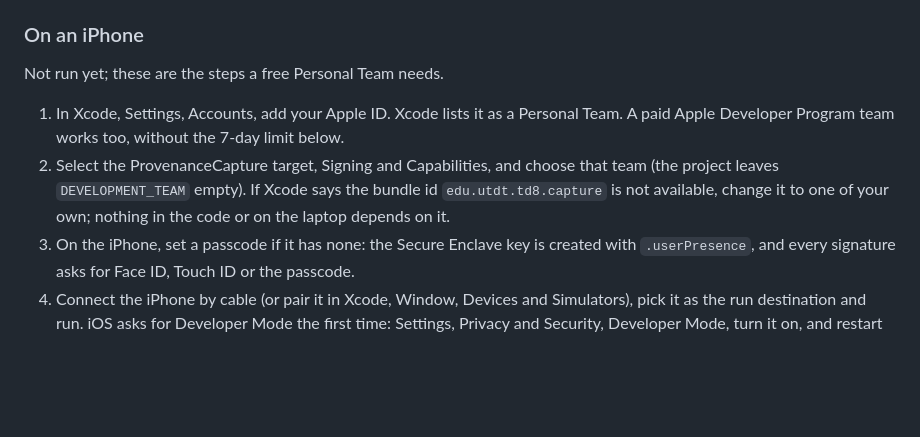
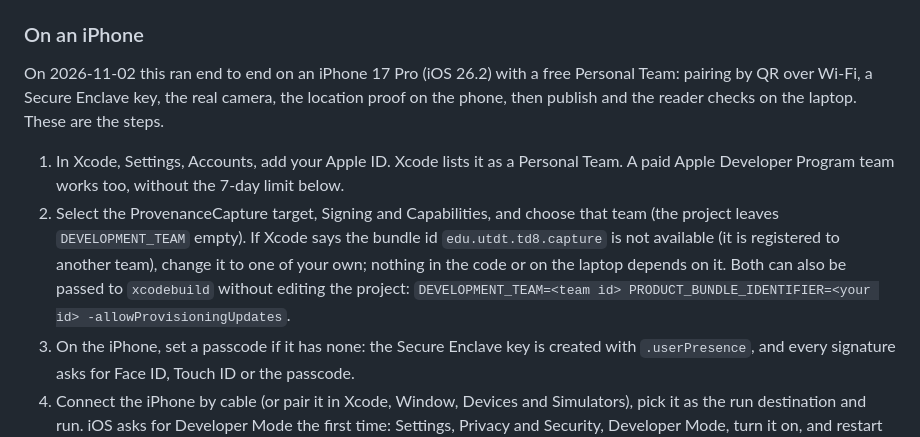
Before and after one commit to C2PA-Thesis/monorepo, a Markdown page: ios/README.md, the part around the change. Rendered like a GitHub page; blank space fills up the shorter version.

Commit message:
docs(ios): record the first iPhone run
End to end on an iPhone 17 Pro with a free Personal Team. Notes that the bundle id is registered to another team and how to override team and bundle id from xcodebuild.

```diff
--- a/ios/README.md
+++ b/ios/README.md
@@ -101,15 +101,21 @@ nor the salt.
 
 ### On an iPhone
 
-Not run yet; these are the steps a free Personal Team needs.
+On 2026-11-02 this ran end to end on an iPhone 17 Pro (iOS 26.2) with a free
+Personal Team: pairing by QR over Wi-Fi, a Secure Enclave key, the real
+camera, the location proof on the phone, then publish and the reader checks
+on the laptop. These are the steps.
 
 1. In Xcode, Settings, Accounts, add your Apple ID. Xcode lists it as a
    Personal Team. A paid Apple Developer Program team works too, without the
    7-day limit below.
 2. Select the ProvenanceCapture target, Signing and Capabilities, and choose
    that team (the project leaves `DEVELOPMENT_TEAM` empty). If Xcode says the
-   bundle id `edu.utdt.td8.capture` is not available, change it to one of your
-   own; nothing in the code or on the laptop depends on it.
+   bundle id `edu.utdt.td8.capture` is not available (it is registered to
+   another team), change it to one of your own; nothing in the code or on the
+   laptop depends on it. Both can also be passed to `xcodebuild` without
+   editing the project: `DEVELOPMENT_TEAM=<team id>
+   PRODUCT_BUNDLE_IDENTIFIER=<your id> -allowProvisioningUpdates`.
 3. On the iPhone, set a passcode if it has none: the Secure Enclave key is
    created with `.userPresence`, and every signature asks for Face ID, Touch
    ID or the passcode.
```
